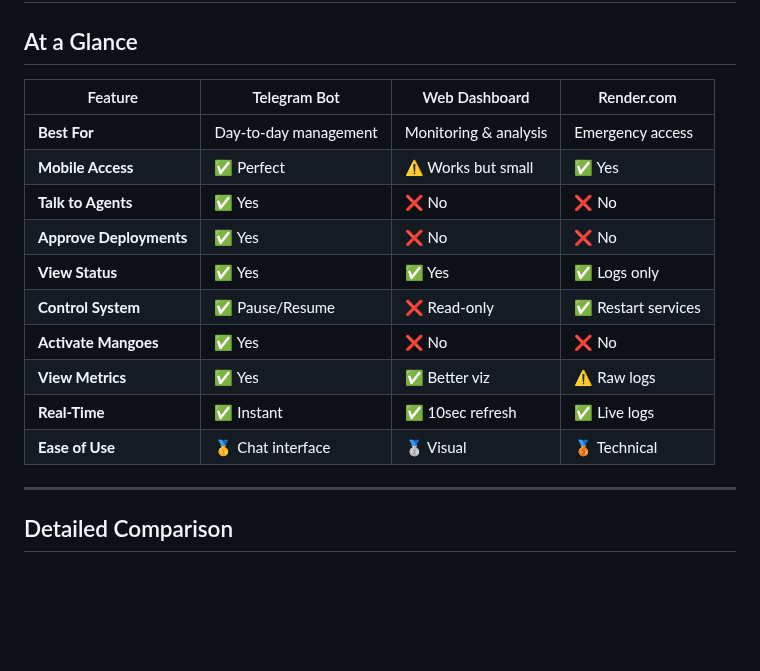
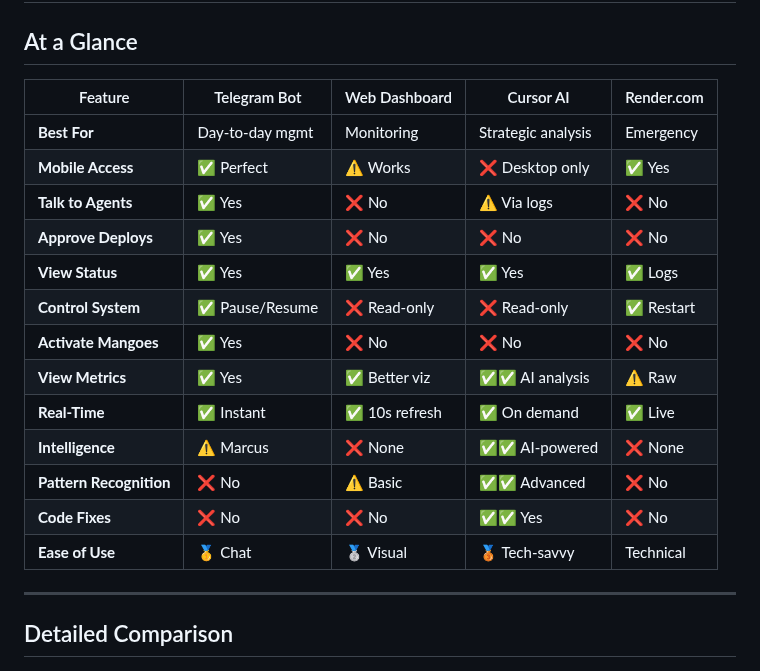
Before and after one commit to mango-magic/mango-platform, a Markdown page: MANAGEMENT_COMPARISON.md, the part around one of its changes. Rendered like a GitHub page; blank space fills up the shorter version.

```diff
--- a/MANAGEMENT_COMPARISON.md
+++ b/MANAGEMENT_COMPARISON.md
@@ -2,18 +2,21 @@
 
 ## At a Glance
 
-| Feature | Telegram Bot | Web Dashboard | Render.com |
-|---------|-------------|---------------|------------|
-| **Best For** | Day-to-day management | Monitoring & analysis | Emergency access |
-| **Mobile Access** | ✅ Perfect | ⚠️ Works but small | ✅ Yes |
-| **Talk to Agents** | ✅ Yes | ❌ No | ❌ No |
-| **Approve Deployments** | ✅ Yes | ❌ No | ❌ No |
-| **View Status** | ✅ Yes | ✅ Yes | ✅ Logs only |
-| **Control System** | ✅ Pause/Resume | ❌ Read-only | ✅ Restart services |
-| **Activate Mangoes** | ✅ Yes | ❌ No | ❌ No |
-| **View Metrics** | ✅ Yes | ✅ Better viz | ⚠️ Raw logs |
-| **Real-Time** | ✅ Instant | ✅ 10sec refresh | ✅ Live logs |
-| **Ease of Use** | 🥇 Chat interface | 🥈 Visual | 🥉 Technical |
+| Feature | Telegram Bot | Web Dashboard | Cursor AI | Render.com |
+|---------|-------------|---------------|-----------|------------|
+| **Best For** | Day-to-day mgmt | Monitoring | Strategic analysis | Emergency |
+| **Mobile Access** | ✅ Perfect | ⚠️ Works | ❌ Desktop only | ✅ Yes |
+| **Talk to Agents** | ✅ Yes | ❌ No | ⚠️ Via logs | ❌ No |
+| **Approve Deploys** | ✅ Yes | ❌ No | ❌ No | ❌ No |
+| **View Status** | ✅ Yes | ✅ Yes | ✅ Yes | ✅ Logs |
+| **Control System** | ✅ Pause/Resume | ❌ Read-only | ❌ Read-only | ✅ Restart |
+| **Activate Mangoes** | ✅ Yes | ❌ No | ❌ No | ❌ No |
+| **View Metrics** | ✅ Yes | ✅ Better viz | ✅✅ AI analysis | ⚠️ Raw |
+| **Real-Time** | ✅ Instant | ✅ 10s refresh | ✅ On demand | ✅ Live |
+| **Intelligence** | ⚠️ Marcus | ❌ None | ✅✅ AI-powered | ❌ None |
+| **Pattern Recognition** | ❌ No | ⚠️ Basic | ✅✅ Advanced | ❌ No |
+| **Code Fixes** | ❌ No | ❌ No | ✅✅ Yes | ❌ No |
+| **Ease of Use** | 🥇 Chat | 🥈 Visual | 🥉 Tech-savvy | Technical |
 
 ---
 
```
Also changed, not shown: other parts of MANAGEMENT_COMPARISON.md (+41 -3 lines).
